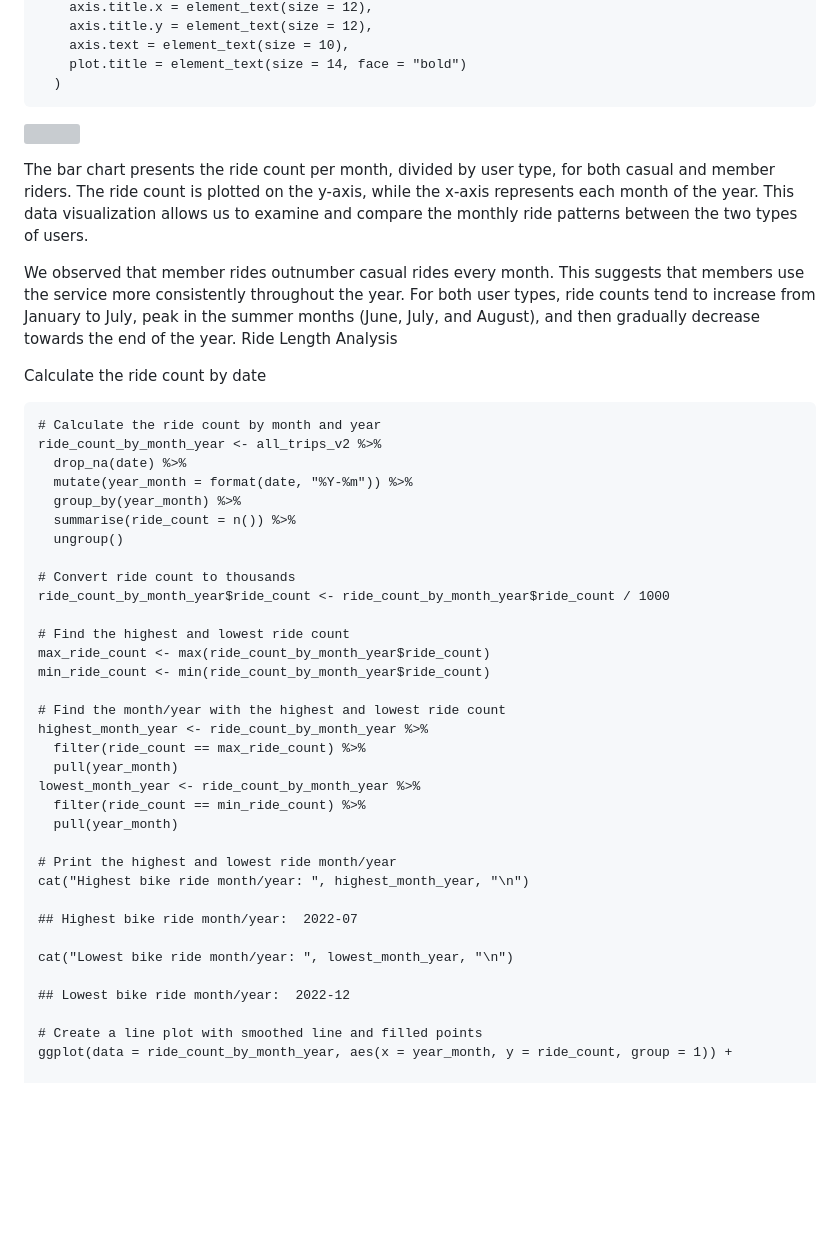
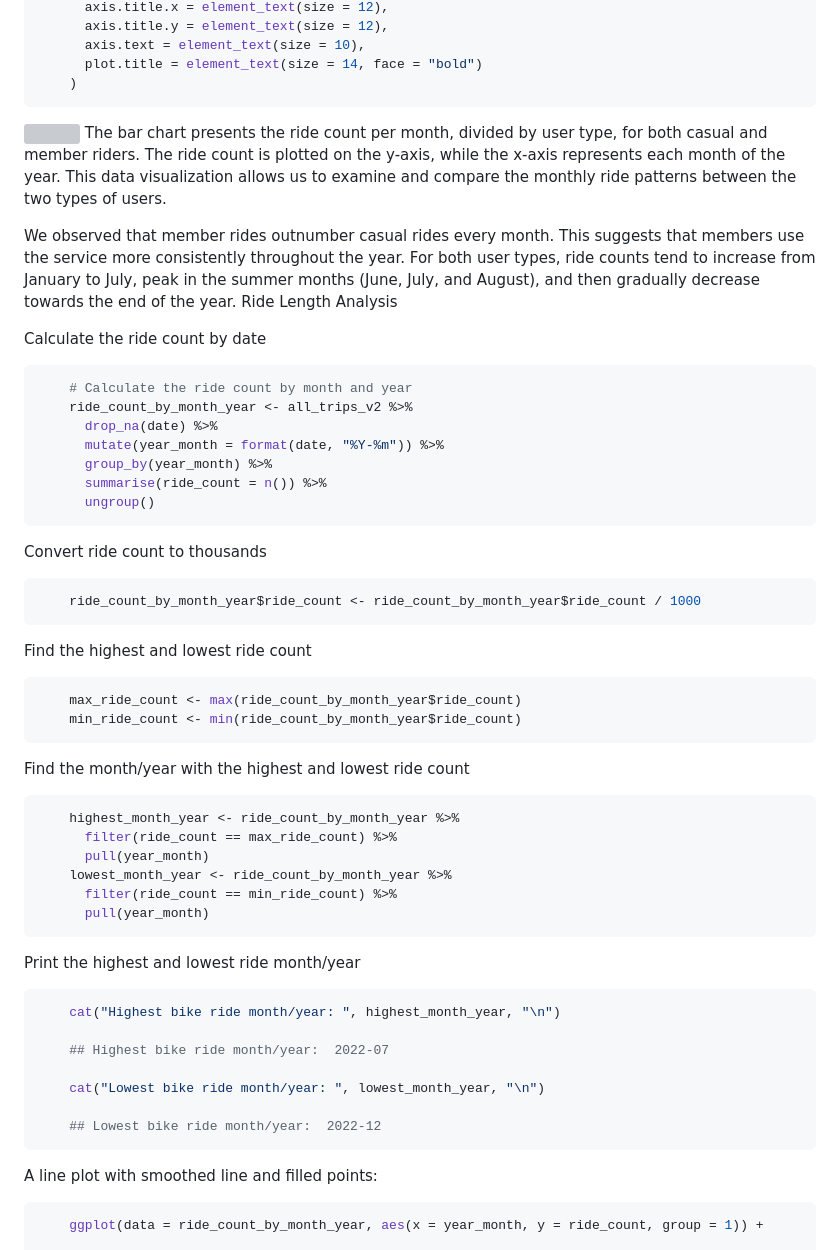
Before and after one commit to Mbareck21/google_data_analyst_capstone_2023, a Markdown page: README.md, the part around the change printed below. Drawn GitHub-style; blank space fills up the shorter version; grey boxes are pictures that could not be loaded.

````diff
--- a/README.md
+++ b/README.md
@@ -319,9 +310,8 @@ ensure high availability during peak usage times.
         axis.text = element_text(size = 10),
         plot.title = element_text(size = 14, face = "bold")
       )
-
+ ```
 ![](Notebook_files/figure-markdown_strict/ride_count_by_month_user-1.png)
-
 The bar chart presents the ride count per month, divided by user type,
 for both casual and member riders. The ride count is plotted on the
 y-axis, while the x-axis represents each month of the year. This data
@@ -334,8 +324,9 @@ year. For both user types, ride counts tend to increase from January to
 July, peak in the summer months (June, July, and August), and then
 gradually decrease towards the end of the year. Ride Length Analysis
 
+
 Calculate the ride count by date
-
+```r
     # Calculate the ride count by month and year
     ride_count_by_month_year <- all_trips_v2 %>%
       drop_na(date) %>%
@@ -343,23 +334,29 @@ Calculate the ride count by date
       group_by(year_month) %>%
       summarise(ride_count = n()) %>%
       ungroup()
+```
+Convert ride count to thousands
+```r
+    ride_count_by_month_year$ride_count <- ride_count_by_month_year$ride_count / 1000
+```
 
-    # Convert ride count to thousands
-    ride_count_by_month_year$ride_count <- ride_count_by_month_year$ride_count / 1000
-
-    # Find the highest and lowest ride count
+Find the highest and lowest ride count
+```r
     max_ride_count <- max(ride_count_by_month_year$ride_count)
     min_ride_count <- min(ride_count_by_month_year$ride_count)
+```
 
-    # Find the month/year with the highest and lowest ride count
+Find the month/year with the highest and lowest ride count
+```r
     highest_month_year <- ride_count_by_month_year %>%
       filter(ride_count == max_ride_count) %>%
       pull(year_month)
     lowest_month_year <- ride_count_by_month_year %>%
       filter(ride_count == min_ride_count) %>%
       pull(year_month)
-
-    # Print the highest and lowest ride month/year
+```
+Print the highest and lowest ride month/year
+```r
     cat("Highest bike ride month/year: ", highest_month_year, "\n")
 
     ## Highest bike ride month/year:  2022-07
@@ -367,8 +364,9 @@ Calculate the ride count by date
     cat("Lowest bike ride month/year: ", lowest_month_year, "\n")
 
     ## Lowest bike ride month/year:  2022-12
-
-    # Create a line plot with smoothed line and filled points
+```
+A line plot with smoothed line and filled points:
+```r
     ggplot(data = ride_count_by_month_year, aes(x = year_month, y = ride_count, group = 1)) +
 
       geom_point(aes(fill = year_month), size = 3, shape = 21, color = "black") +
````
Also changed, not shown: other parts of README.md (+70 -77 lines).
